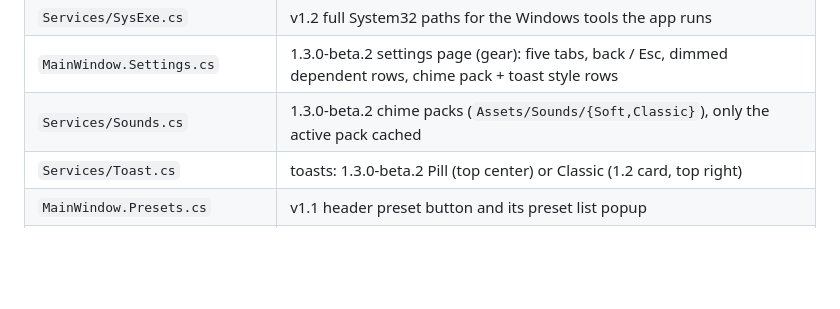
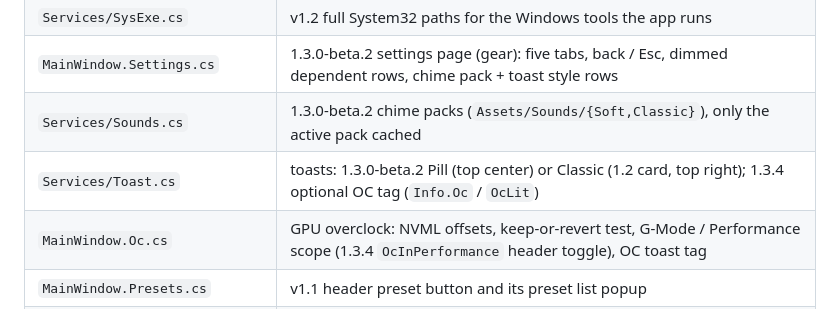
Before and after one commit to aminenrr/alien-control, a Markdown page: docs/DEVELOPMENT.md, the part around the change. Drawn GitHub-style; blank space fills up the shorter version.

Commit message:
docs: GPU OC in Performance (v1.3.4)

```diff
--- a/docs/DEVELOPMENT.md
+++ b/docs/DEVELOPMENT.md
@@ -28,7 +28,8 @@ Needs the .NET 8 SDK on Windows (or `EnableWindowsTargeting` to compile-check on
 | `Services/SysExe.cs` | v1.2 full System32 paths for the Windows tools the app runs |
 | `MainWindow.Settings.cs` | 1.3.0-beta.2 settings page (gear): five tabs, back / Esc, dimmed dependent rows, chime pack + toast style rows |
 | `Services/Sounds.cs` | 1.3.0-beta.2 chime packs (`Assets/Sounds/{Soft,Classic}`), only the active pack cached |
-| `Services/Toast.cs` | toasts: 1.3.0-beta.2 Pill (top center) or Classic (1.2 card, top right) |
+| `Services/Toast.cs` | toasts: 1.3.0-beta.2 Pill (top center) or Classic (1.2 card, top right); 1.3.4 optional OC tag (`Info.Oc` / `OcLit`) |
+| `MainWindow.Oc.cs` | GPU overclock: NVML offsets, keep-or-revert test, G-Mode / Performance scope (1.3.4 `OcInPerformance` header toggle), OC toast tag |
 | `MainWindow.Presets.cs` | v1.1 header preset button and its preset list popup |
 | `Services/AwccSensors.cs` | v1.1 direct WMI temps and fan RPM (`AWCCWmiMethodFunction.Thermal_Information`), CLI fallback in `AlienFan` |
 | `Motion.cs` | all animations (v0.8.2, values and spline curves updated in v0.8.6), disabled by Reduce motion. The window slide is native since v0.8.8: `MainWindow.xaml.cs` (`PrepareShow` / `PlayOpen` / `HideToTray`) drives `Services/WindowSlide.cs` |
```
